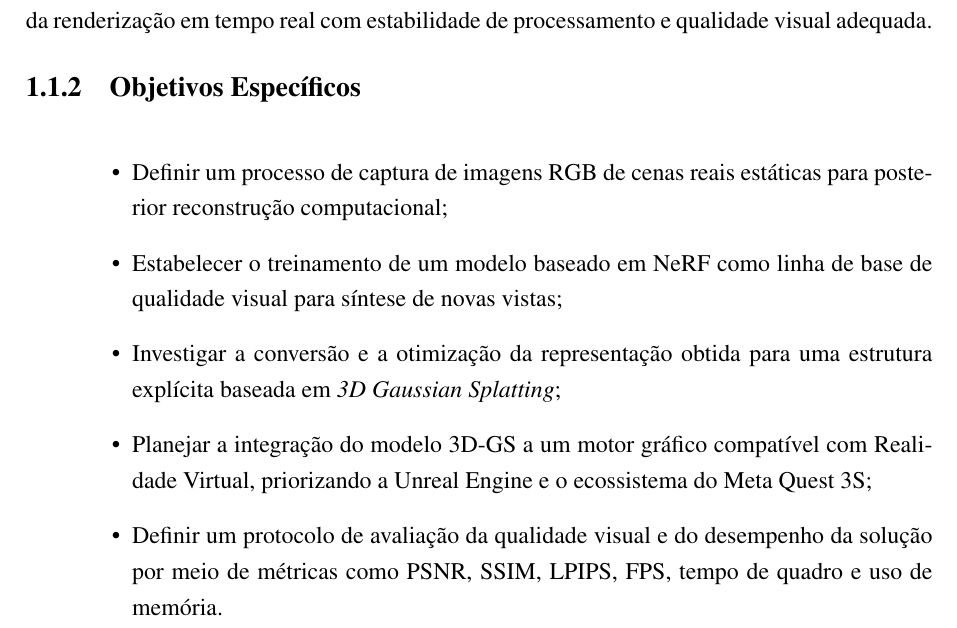
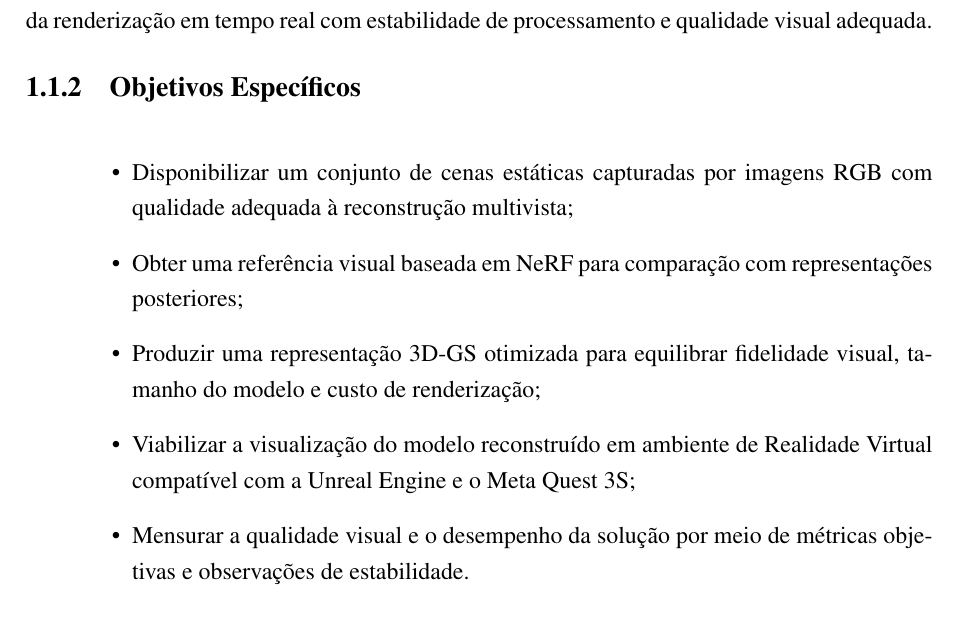
Before and after one commit to FrostPrice/tcc, a LaTeX thesis (latex/main.tex, which reads latex/capitulos/01_introducao.tex): part of page 14 of 79, cut so that both start at the same text. Compiled offline with pdfLaTeX.

Commit message:
fix(introducao): Update specific objectives for 3D reconstruction pipeline to enhance clarity and detail

```diff
--- a/latex/capitulos/01_introducao.tex
+++ b/latex/capitulos/01_introducao.tex
@@ -23,11 +23,11 @@ Propor um \textit{pipeline} de reconstrução de cenários 3D fotorrealistas par
 \subsection{Objetivos Específicos}
 
 \begin{itemize}
-    \item Definir um processo de captura de imagens RGB de cenas reais estáticas para posterior reconstrução computacional;
-    \item Estabelecer o treinamento de um modelo baseado em NeRF como linha de base de qualidade visual para síntese de novas vistas;
-    \item Investigar a conversão e a otimização da representação obtida para uma estrutura explícita baseada em \textit{3D Gaussian Splatting};
-    \item Planejar a integração do modelo 3D-GS a um motor gráfico compatível com Realidade Virtual, priorizando a Unreal Engine e o ecossistema do Meta Quest 3S;
-    \item Definir um protocolo de avaliação da qualidade visual e do desempenho da solução por meio de métricas como PSNR, SSIM, LPIPS, FPS, tempo de quadro e uso de memória.
+    \item Disponibilizar um conjunto de cenas estáticas capturadas por imagens RGB com qualidade adequada à reconstrução multivista;
+    \item Obter uma referência visual baseada em NeRF para comparação com representações posteriores;
+    \item Produzir uma representação 3D-GS otimizada para equilibrar fidelidade visual, tamanho do modelo e custo de renderização;
+    \item Viabilizar a visualização do modelo reconstruído em ambiente de Realidade Virtual compatível com a Unreal Engine e o Meta Quest 3S;
+    \item Mensurar a qualidade visual e o desempenho da solução por meio de métricas objetivas e observações de estabilidade.
 \end{itemize}
 
 \section{Metodologia}
```
